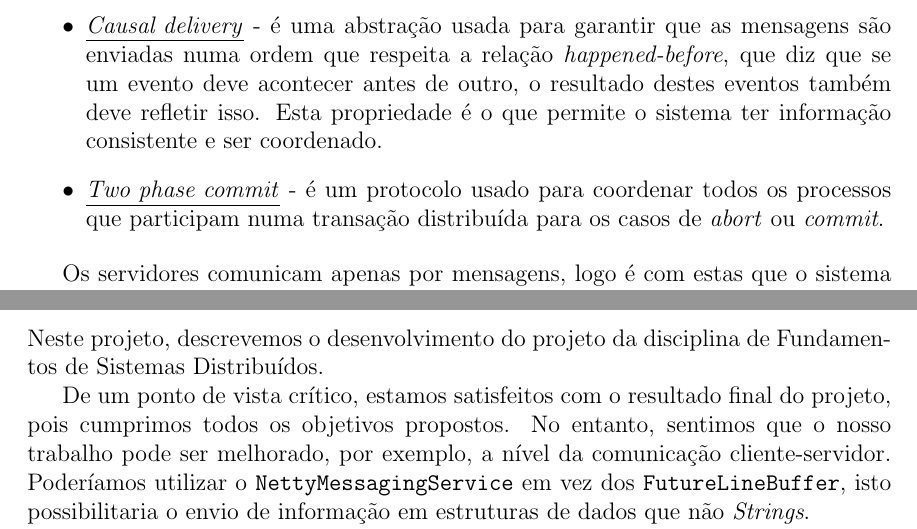
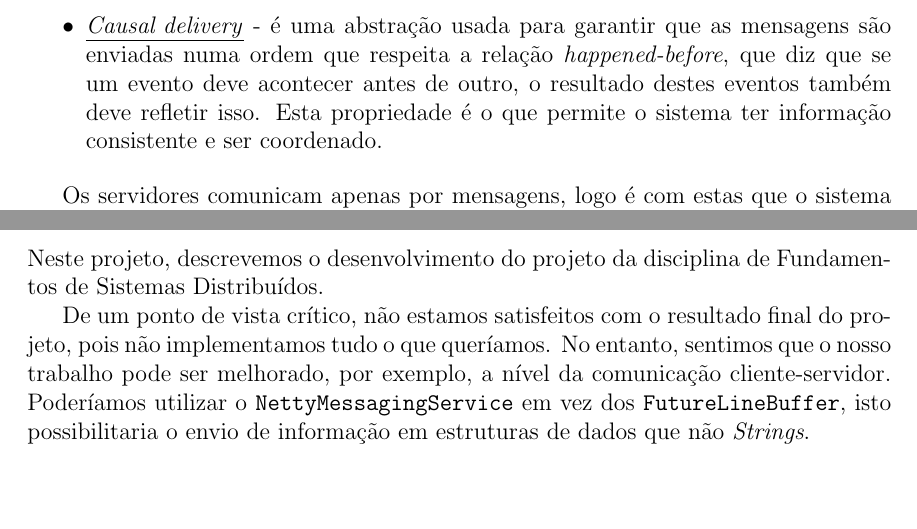
Before and after one commit to miguelmig/TrabalhoFSD, a LaTeX document (Relatório/relatório.tex): two parts of pages 5 and 10 of 10, joined at a grey line, cut so that both start at the same text, the shorter picture padded with empty space. Compiled offline with pdfLaTeX.

Commit message:
pdf atualizado

```diff
--- a/Relatório/relatório.tex
+++ b/Relatório/relatório.tex
@@ -61,7 +61,6 @@ Um bom e consistente funcionamento do sistema depende de uma igualmente boa capa
 \begin{itemize}
     \item \underline{\textit{Leader election}} - é o processo de eleger um servidor como o organizador das tarefas que são distribuídas por todos os servidores. É essencial para o sistema adquirir a capacidade de organização desejada.
     \item \underline{\textit{Causal delivery}} - é uma abstração usada para garantir que as mensagens são enviadas numa ordem que respeita a relação \textit{happened-before}, que diz que se um evento deve acontecer antes de outro, o resultado destes eventos também deve refletir isso. Esta propriedade é o que permite o sistema ter informação consistente e ser coordenado.
-    \item \underline{\textit{Two phase commit}} - é um protocolo usado para coordenar todos os processos que participam numa transação distribuída para os casos de \textit{abort} ou \textit{commit}.
 \end{itemize}
 
 Os servidores comunicam apenas por mensagens, logo é com estas que o sistema tem de conseguir implementar as técnicas referidas. De modo a que seja possível conseguir diferentes fins, é necessária a existência de diferentes tipos de mensagens, como iremos ver a seguir.
@@ -201,7 +200,7 @@ Nos menus são implementadas as funcionalidades descritas no capítulo anterior,
 \chapter{Conclusão}
 Neste projeto, descrevemos o desenvolvimento do projeto da disciplina de Fundamentos de Sistemas Distribuídos.
 
-De um ponto de vista crítico, estamos satisfeitos com o resultado final do projeto, pois cumprimos todos os objetivos propostos.
+De um ponto de vista crítico, não estamos satisfeitos com o resultado final do projeto, pois não implementamos tudo o que queríamos.
 No entanto, sentimos que o nosso trabalho pode ser melhorado, por exemplo, a nível da comunicação cliente-servidor. Poderíamos utilizar o \texttt{NettyMessagingService} em vez dos \texttt{FutureLineBuffer}, isto possibilitaria o envio de informação em estruturas de dados que não \textit{Strings}.
 
 Por fim, fica a possibilidade de, no futuro, expandirmos a aplicação de modo a que não haja um número fixo de servidores, ou que não funcione apenas por broadcasts.
```
Also changed, not shown: Relatório/relatório.pdf, 4 other files.
